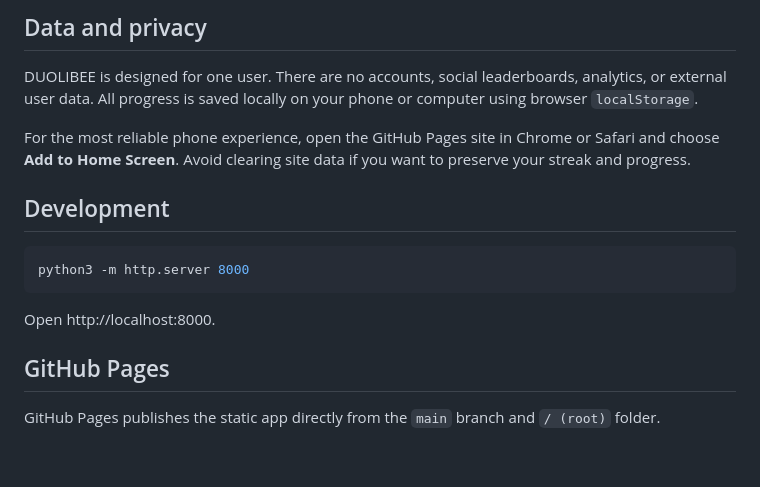
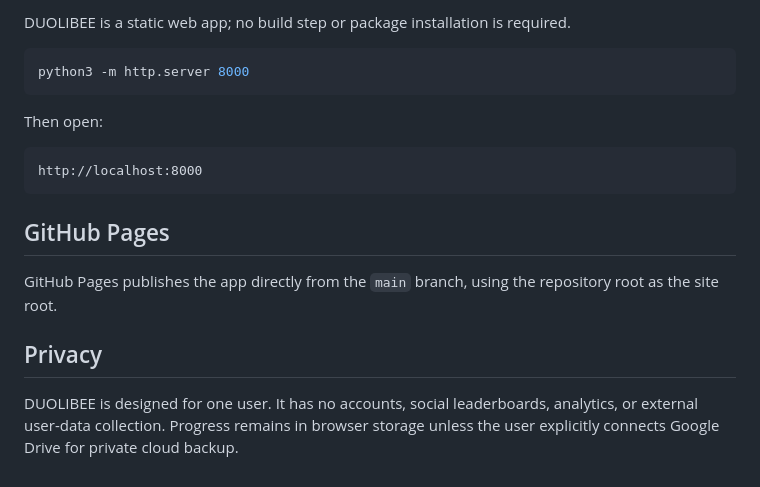
Before and after one commit to bthompson91/duolibee, a Markdown page: README.md, the part around one of its changes. Drawn GitHub-style.

````diff
--- a/README.md
+++ b/README.md
@@ -49,18 +61,20 @@ If an image cannot be loaded, DUOLIBEE shows a 🐝 fallback instead.
 
-## Data and privacy
-
-DUOLIBEE is designed for one user. There are no accounts, social leaderboards, analytics, or external user data. All progress is saved locally on your phone or computer using browser `localStorage`.
-
-For the most reliable phone experience, open the GitHub Pages site in Chrome or Safari and choose **Add to Home Screen**. Avoid clearing site data if you want to preserve your streak and progress.
-
-## Development
+DUOLIBEE is a static web app; no build step or package installation is required.
 
 ```bash
 python3 -m http.server 8000
 ```
 
-Open http://localhost:8000.
+Then open:
+
+```text
+http://localhost:8000
+```
 
 ## GitHub Pages
 
-GitHub Pages publishes the static app directly from the `main` branch and `/ (root)` folder.
+GitHub Pages publishes the app directly from the `main` branch, using the repository root as the site root.
+
+## Privacy
+
+DUOLIBEE is designed for one user. It has no accounts, social leaderboards, analytics, or external user-data collection. Progress remains in browser storage unless the user explicitly connects Google Drive for private cloud backup.
````
Also changed, not shown: other parts of README.md (+43 -31 lines).
